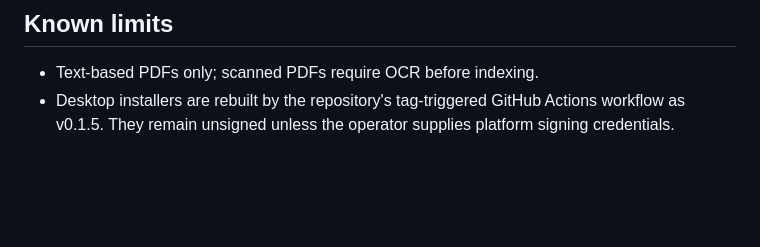
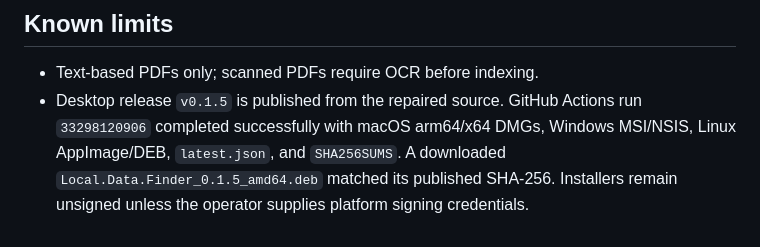
Before and after one commit to B-Divyesh/sf-local-data-finder, a Markdown page: .factory/handoff.md, the part around the change. Drawn GitHub-style; blank space fills up the shorter version.

Commit message:
docs: record v0.1.5 release verification

```diff
--- a/.factory/handoff.md
+++ b/.factory/handoff.md
@@ -48,4 +48,4 @@ No billing or other factory infrastructure was changed.
 ## Known limits
 
 - Text-based PDFs only; scanned PDFs require OCR before indexing.
-- Desktop installers are rebuilt by the repository's tag-triggered GitHub Actions workflow as v0.1.5. They remain unsigned unless the operator supplies platform signing credentials.
+- Desktop release `v0.1.5` is published from the repaired source. GitHub Actions run `33298120906` completed successfully with macOS arm64/x64 DMGs, Windows MSI/NSIS, Linux AppImage/DEB, `latest.json`, and `SHA256SUMS`. A downloaded `Local.Data.Finder_0.1.5_amd64.deb` matched its published SHA-256. Installers remain unsigned unless the operator supplies platform signing credentials.
```
